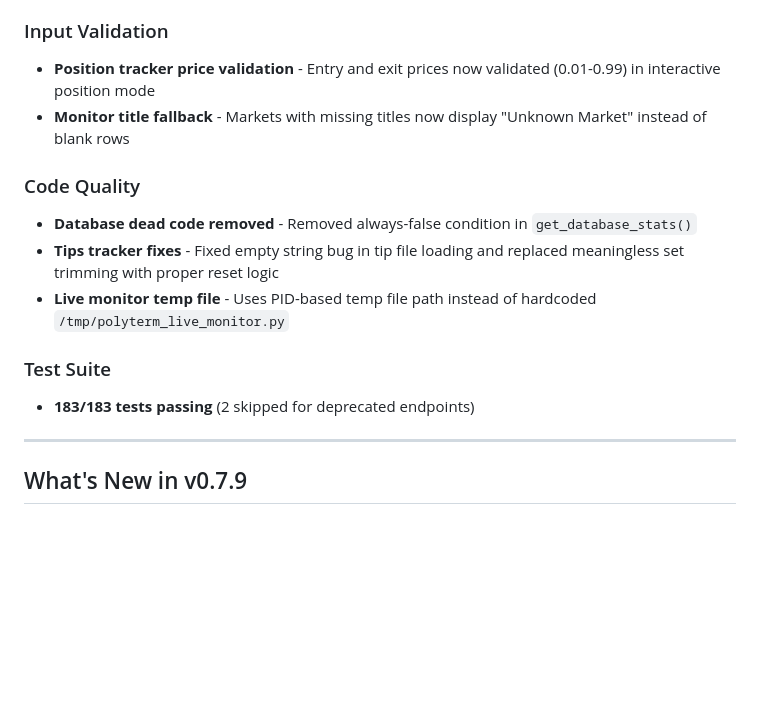
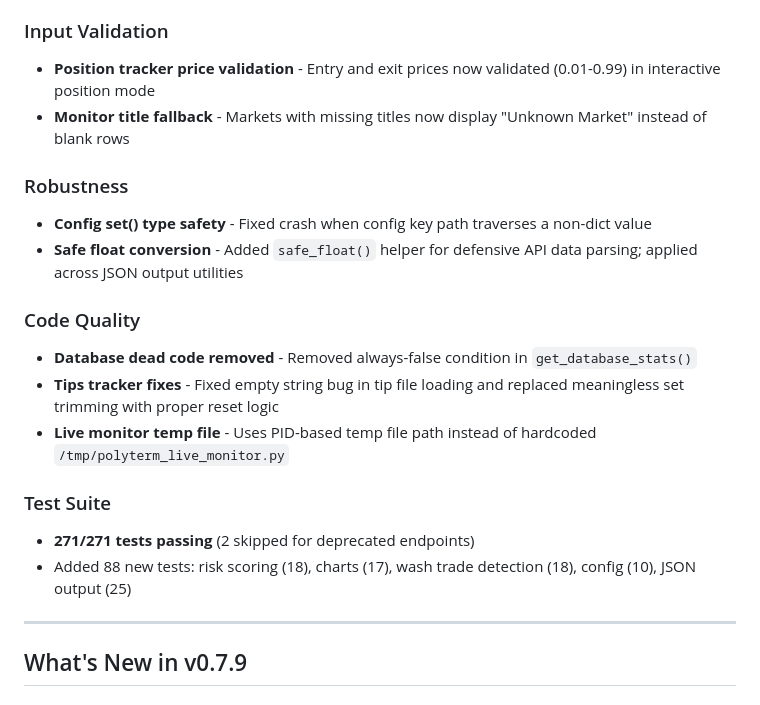
Before and after one commit to NYTEMODEONLY/polyterm, a Markdown page: README.md, the part around the change. GitHub-like rendering; blank space fills up the shorter version.

Commit message:
docs: Update v0.8.0 changelog with all iteration 11-14 changes
Co-Authored-By: Claude Opus 4.6 <noreply@anthropic.com>

```diff
--- a/README.md
+++ b/README.md
@@ -571,13 +571,18 @@ python -m twine upload dist/*
 - **Position tracker price validation** - Entry and exit prices now validated (0.01-0.99) in interactive position mode
 - **Monitor title fallback** - Markets with missing titles now display "Unknown Market" instead of blank rows
 
+### Robustness
+- **Config set() type safety** - Fixed crash when config key path traverses a non-dict value
+- **Safe float conversion** - Added `safe_float()` helper for defensive API data parsing; applied across JSON output utilities
+
 ### Code Quality
 - **Database dead code removed** - Removed always-false condition in `get_database_stats()`
 - **Tips tracker fixes** - Fixed empty string bug in tip file loading and replaced meaningless set trimming with proper reset logic
 - **Live monitor temp file** - Uses PID-based temp file path instead of hardcoded `/tmp/polyterm_live_monitor.py`
 
 ### Test Suite
-- **183/183 tests passing** (2 skipped for deprecated endpoints)
+- **271/271 tests passing** (2 skipped for deprecated endpoints)
+- Added 88 new tests: risk scoring (18), charts (17), wash trade detection (18), config (10), JSON output (25)
 
 ---
 
```
